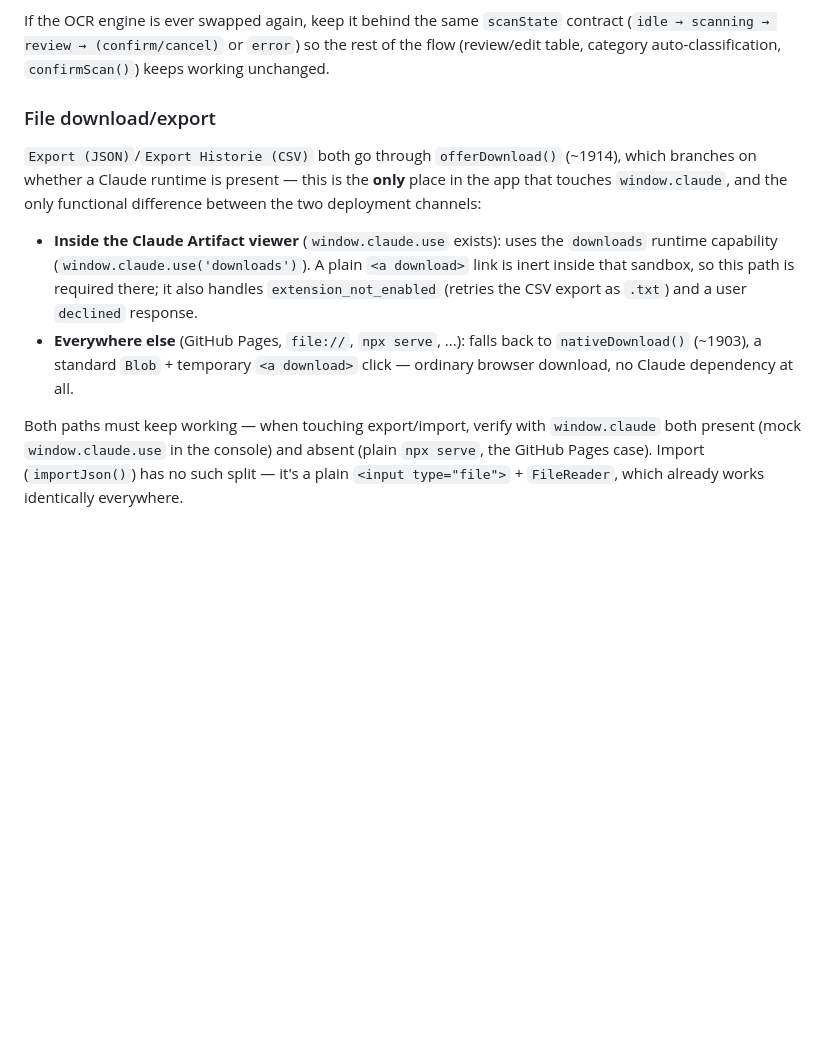
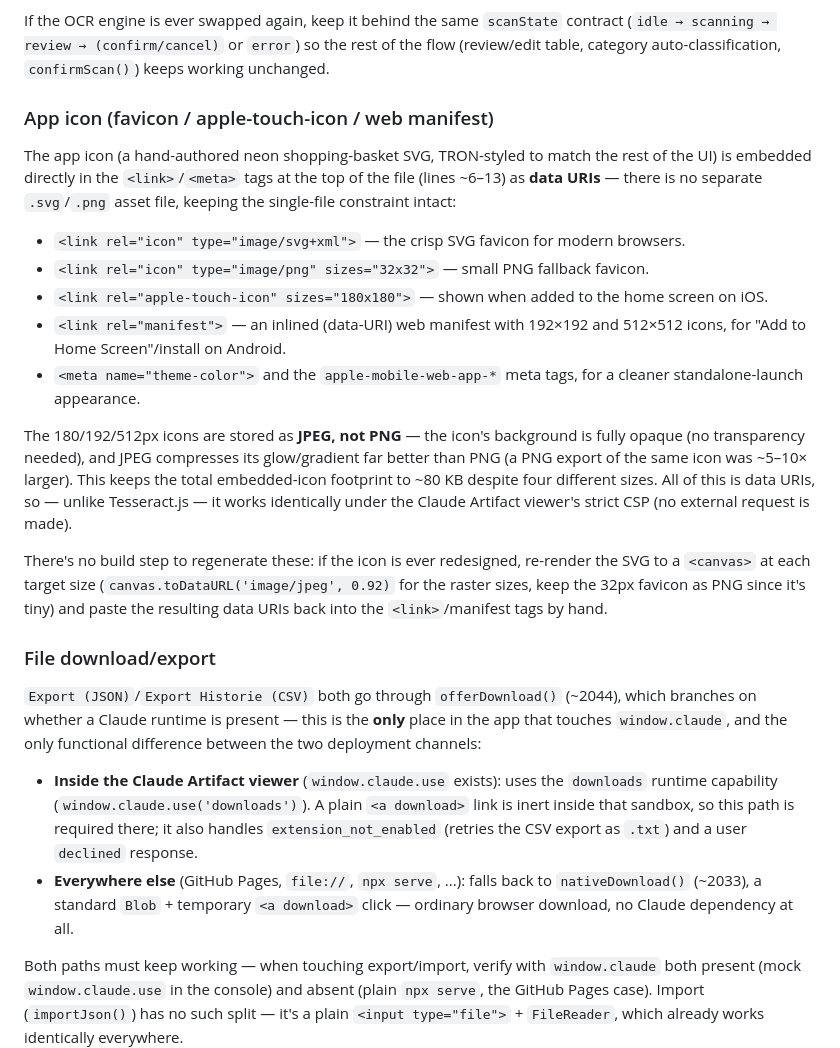
Before and after one commit to CarloMeier1981/einkaufs-app, a Markdown page: CLAUDE.md, the part around one of its changes. Rendered like a GitHub page; blank space fills up the shorter version.

```diff
--- a/CLAUDE.md
+++ b/CLAUDE.md
@@ -76,11 +84,24 @@ Each parsed item is matched against the existing catalog by `normName()`; unmatc
 
 If the OCR engine is ever swapped again, keep it behind the same `scanState` contract (`idle → scanning → review → (confirm/cancel)` or `error`) so the rest of the flow (review/edit table, category auto-classification, `confirmScan()`) keeps working unchanged.
 
+### App icon (favicon / apple-touch-icon / web manifest)
+
+The app icon (a hand-authored neon shopping-basket SVG, TRON-styled to match the rest of the UI) is embedded directly in the `<link>`/`<meta>` tags at the top of the file (lines ~6–13) as **data URIs** — there is no separate `.svg`/`.png` asset file, keeping the single-file constraint intact:
+- `<link rel="icon" type="image/svg+xml">` — the crisp SVG favicon for modern browsers.
+- `<link rel="icon" type="image/png" sizes="32x32">` — small PNG fallback favicon.
+- `<link rel="apple-touch-icon" sizes="180x180">` — shown when added to the home screen on iOS.
+- `<link rel="manifest">` — an inlined (data-URI) web manifest with 192×192 and 512×512 icons, for "Add to Home Screen"/install on Android.
+- `<meta name="theme-color">` and the `apple-mobile-web-app-*` meta tags, for a cleaner standalone-launch appearance.
+
+The 180/192/512px icons are stored as **JPEG, not PNG** — the icon's background is fully opaque (no transparency needed), and JPEG compresses its glow/gradient far better than PNG (a PNG export of the same icon was ~5–10× larger). This keeps the total embedded-icon footprint to ~80 KB despite four different sizes. All of this is data URIs, so — unlike Tesseract.js — it works identically under the Claude Artifact viewer's strict CSP (no external request is made).
+
+There's no build step to regenerate these: if the icon is ever redesigned, re-render the SVG to a `<canvas>` at each target size (`canvas.toDataURL('image/jpeg', 0.92)` for the raster sizes, keep the 32px favicon as PNG since it's tiny) and paste the resulting data URIs back into the `<link>`/manifest tags by hand.
+
 ### File download/export
 
-`Export (JSON)`/`Export Historie (CSV)` both go through `offerDownload()` (~1914), which branches on whether a Claude runtime is present — this is the **only** place in the app that touches `window.claude`, and the only functional difference between the two deployment channels:
+`Export (JSON)`/`Export Historie (CSV)` both go through `offerDownload()` (~2044), which branches on whether a Claude runtime is present — this is the **only** place in the app that touches `window.claude`, and the only functional difference between the two deployment channels:
 - **Inside the Claude Artifact viewer** (`window.claude.use` exists): uses the `downloads` runtime capability (`window.claude.use('downloads')`). A plain `<a download>` link is inert inside that sandbox, so this path is required there; it also handles `extension_not_enabled` (retries the CSV export as `.txt`) and a user `declined` response.
-- **Everywhere else** (GitHub Pages, `file://`, `npx serve`, ...): falls back to `nativeDownload()` (~1903), a standard `Blob` + temporary `<a download>` click — ordinary browser download, no Claude dependency at all.
+- **Everywhere else** (GitHub Pages, `file://`, `npx serve`, ...): falls back to `nativeDownload()` (~2033), a standard `Blob` + temporary `<a download>` click — ordinary browser download, no Claude dependency at all.
 
 Both paths must keep working — when touching export/import, verify with `window.claude` both present (mock `window.claude.use` in the console) and absent (plain `npx serve`, the GitHub Pages case). Import (`importJson()`) has no such split — it's a plain `<input type="file">` + `FileReader`, which already works identically everywhere.
 
```
Also changed, not shown: other parts of CLAUDE.md (+27 -19 lines).
